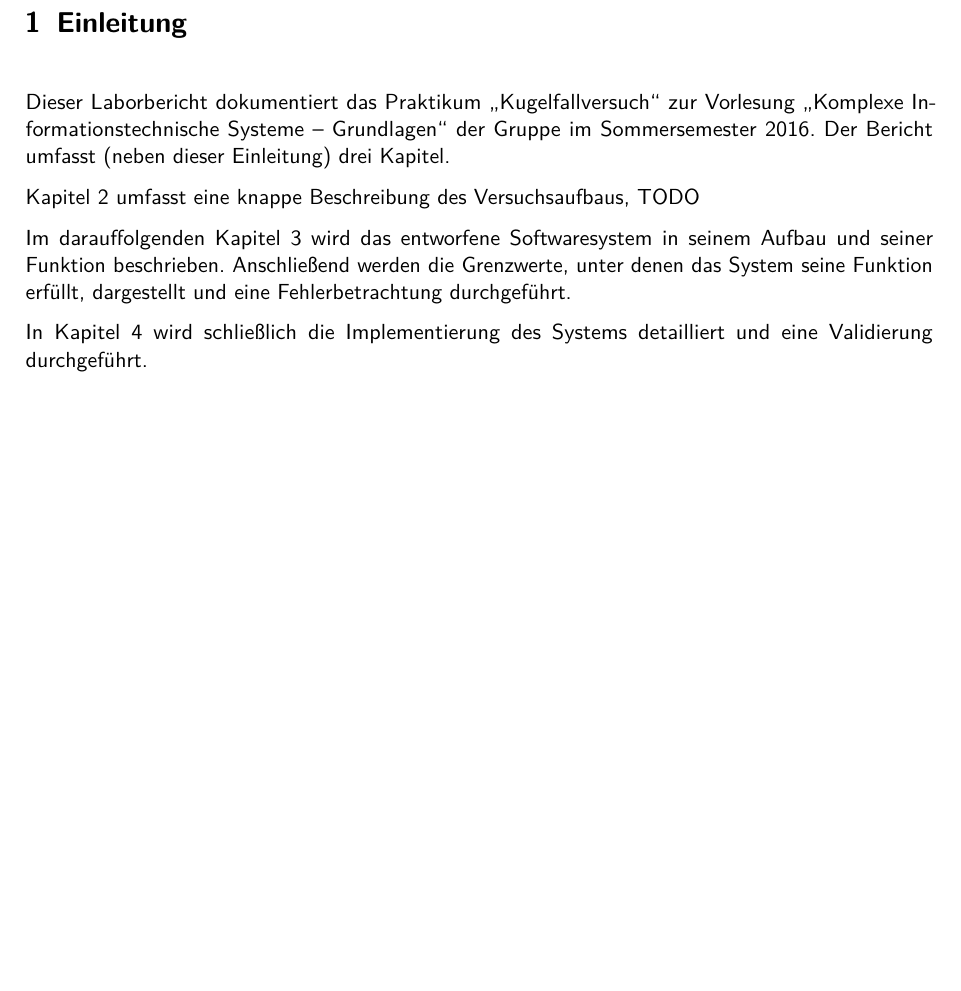
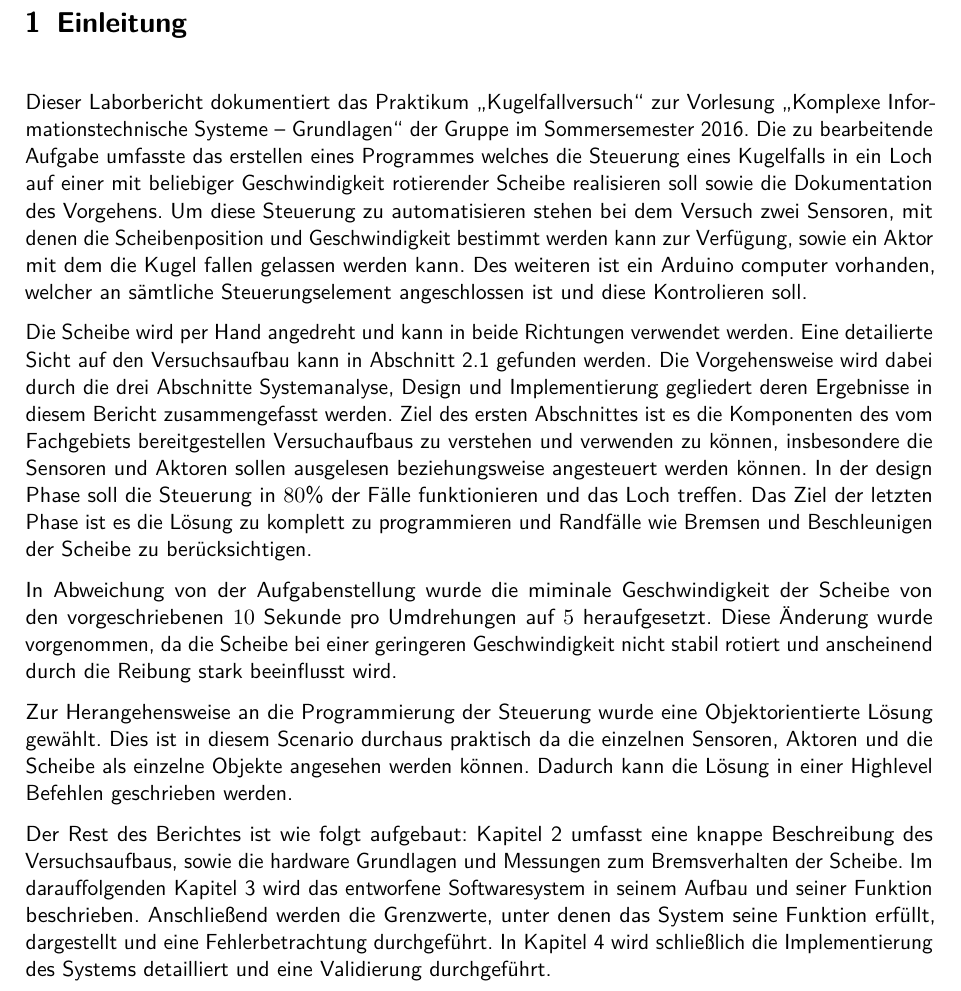
Before and after one commit to mp1409/kislab, a LaTeX document (laborbericht/Laborbericht.tex, which reads laborbericht/chapters/1_Einleitung.tex): part of page 3 of 15 before the commit and part of page 3 of 16 after it, cut so that both start at the same text, the shorter picture padded with empty space. Compiled offline with pdfLaTeX; an older LaTeX class or package is replaced by its successor.

Commit message:
einleitungszeug v1

```diff
--- a/laborbericht/chapters/1_Einleitung.tex
+++ b/laborbericht/chapters/1_Einleitung.tex
@@ -1,10 +1,26 @@
 \chapter{Einleitung}
 Dieser Laborbericht dokumentiert das Praktikum \enquote{Kugelfallversuch} zur Vorlesung \enquote{Komplexe Informationstechnische Systeme -- Grundlagen} der Gruppe im Sommersemester 2016.
-Der Bericht umfasst (neben dieser Einleitung) drei Kapitel.
+Die zu bearbeitende Aufgabe umfasste das erstellen eines Programmes welches die Steuerung eines Kugelfalls in ein Loch auf einer mit beliebiger Geschwindigkeit rotierender Scheibe realisieren soll sowie die Dokumentation des Vorgehens.
+Um diese Steuerung zu automatisieren stehen bei dem Versuch zwei Sensoren, mit denen die Scheibenposition und Geschwindigkeit bestimmt werden kann zur Verfügung, sowie ein Aktor mit dem die Kugel fallen gelassen werden kann.
+Des weiteren ist ein Arduino computer vorhanden, welcher an sämtliche Steuerungselement angeschlossen ist und diese Kontrolieren soll.
 
-\cref{k_analyse} umfasst eine knappe Beschreibung des Versuchsaufbaus, TODO
+Die Scheibe wird per Hand angedreht und kann in beide Richtungen verwendet werden.
+Eine detailierte Sicht auf den Versuchsaufbau kann in \cref{s_versuchsaufbau} gefunden werden.
+Die Vorgehensweise wird dabei durch die drei Abschnitte Systemanalyse, Design und Implementierung gegliedert deren Ergebnisse in diesem Bericht zusammengefasst werden.
+Ziel des ersten Abschnittes ist es die Komponenten des vom Fachgebiets bereitgestellen Versuchaufbaus zu verstehen und verwenden zu können, insbesondere die Sensoren und Aktoren sollen ausgelesen beziehungsweise angesteuert werden können.
+In der design Phase soll die Steuerung in $80$\% der Fälle funktionieren und das Loch treffen.
+Das Ziel der letzten Phase ist es die Lösung zu komplett zu programmieren und Randfälle wie Bremsen und Beschleunigen der Scheibe zu berücksichtigen.
 
+In Abweichung von der Aufgabenstellung wurde die miminale Geschwindigkeit der Scheibe von den vorgeschriebenen $10$ Sekunde pro Umdrehungen auf $5$ heraufgesetzt.
+Diese Änderung wurde vorgenommen, da die Scheibe bei einer geringeren Geschwindigkeit nicht stabil rotiert und anscheinend durch die Reibung stark beeinflusst wird.
+
+Zur Herangehensweise an die Programmierung der Steuerung wurde eine Objektorientierte Lösung gewählt.
+Dies ist in diesem Scenario durchaus praktisch da die einzelnen Sensoren, Aktoren und die Scheibe als einzelne Objekte angesehen werden können.
+Dadurch kann die Lösung in einer Highlevel Befehlen geschrieben werden.
+
+
+Der Rest des Berichtes ist wie folgt aufgebaut:
+\cref{k_analyse} umfasst eine knappe Beschreibung des Versuchsaufbaus, sowie die hardware Grundlagen und Messungen zum Bremsverhalten der Scheibe.
 Im darauffolgenden \cref{k_design} wird das entworfene Softwaresystem in seinem Aufbau und seiner Funktion beschrieben.
 Anschließend werden die Grenzwerte, unter denen das System seine Funktion erfüllt, dargestellt und eine Fehlerbetrachtung durchgeführt.
-
 In \cref{k_implementierung} wird schließlich die Implementierung des Systems detailliert und eine Validierung durchgeführt.
```
Also changed, not shown: laborbericht/Laborbericht.tex (+1 -0 lines), laborbericht/chapters/2_Analyse.tex (+1 -1 lines), laborbericht/chapters/5_Zusammenfassung.tex (added, +2 -0 lines).
